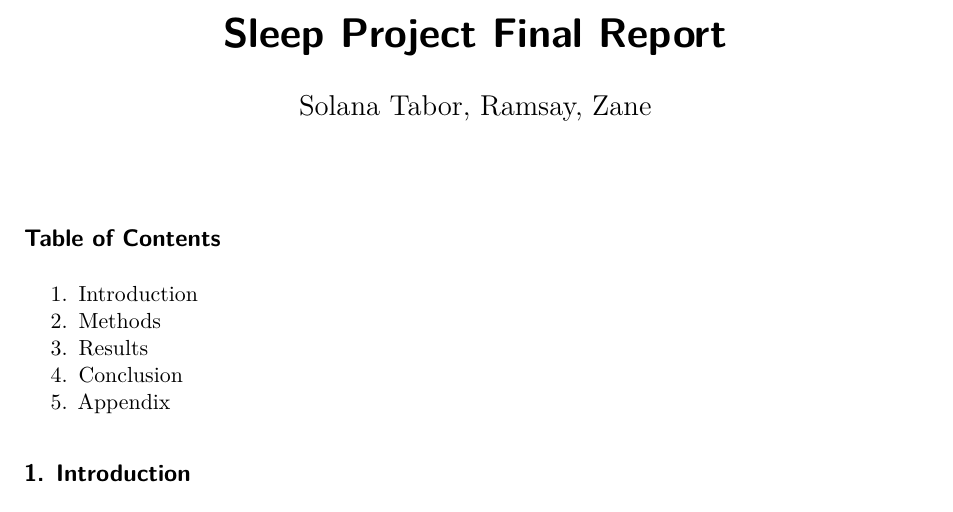
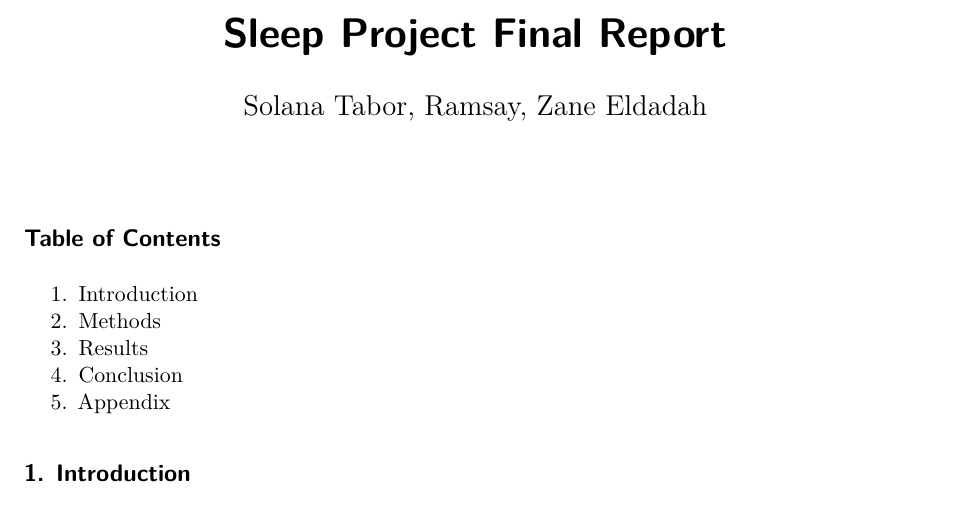
Before and after one commit to purplebamboo2/Sleep_370E, a Quarto document (Sleep Project Final Report.qmd): part of page 1 of 7, cut so that both start at the same text. Rendered offline with R 4.5, knitr and Pandoc in place of Quarto, then LaTeX, with nearby package versions.

Commit message:
zane and solana work done

```diff
--- a/Sleep Project Final Report.qmd
+++ b/Sleep Project Final Report.qmd
@@ -1,6 +1,6 @@
 ---
 title: "Sleep Project Final Report"
-author: "Solana Tabor, Ramsay, Zane"
+author: "Solana Tabor, Ramsay, Zane Eldadah"
 format: pdf
 engine: knitr
 ---
```
Also changed, not shown: Sleep-Project-Final-Report.pdf, Sleep-Project-Final-Report_files/figure-pdf/alertness-duration-plot-1.pdf (deleted), Sleep-Project-Final-Report_files/figure-pdf/circular-sleep-times-1.pdf (deleted), Sleep-Project-Final-Report_files/figure-pdf/wake-offset-variability-plot-1.pdf (deleted).
